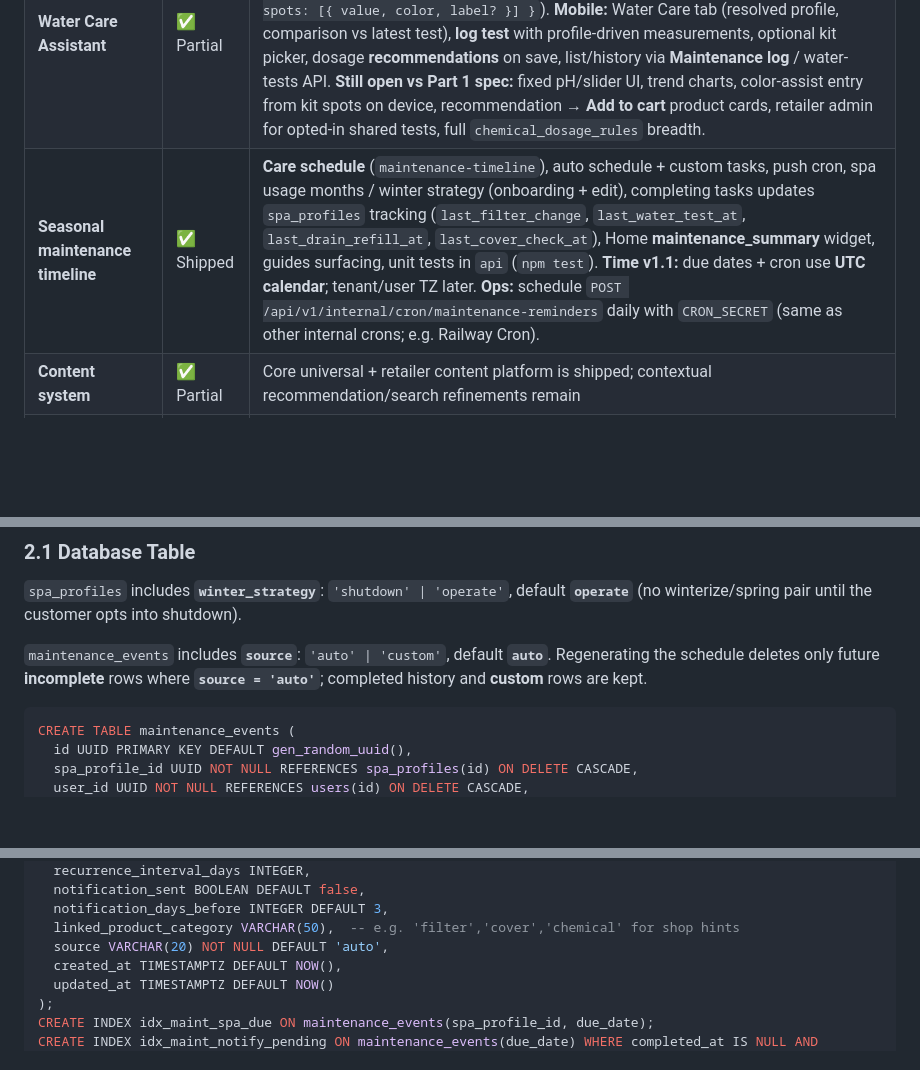
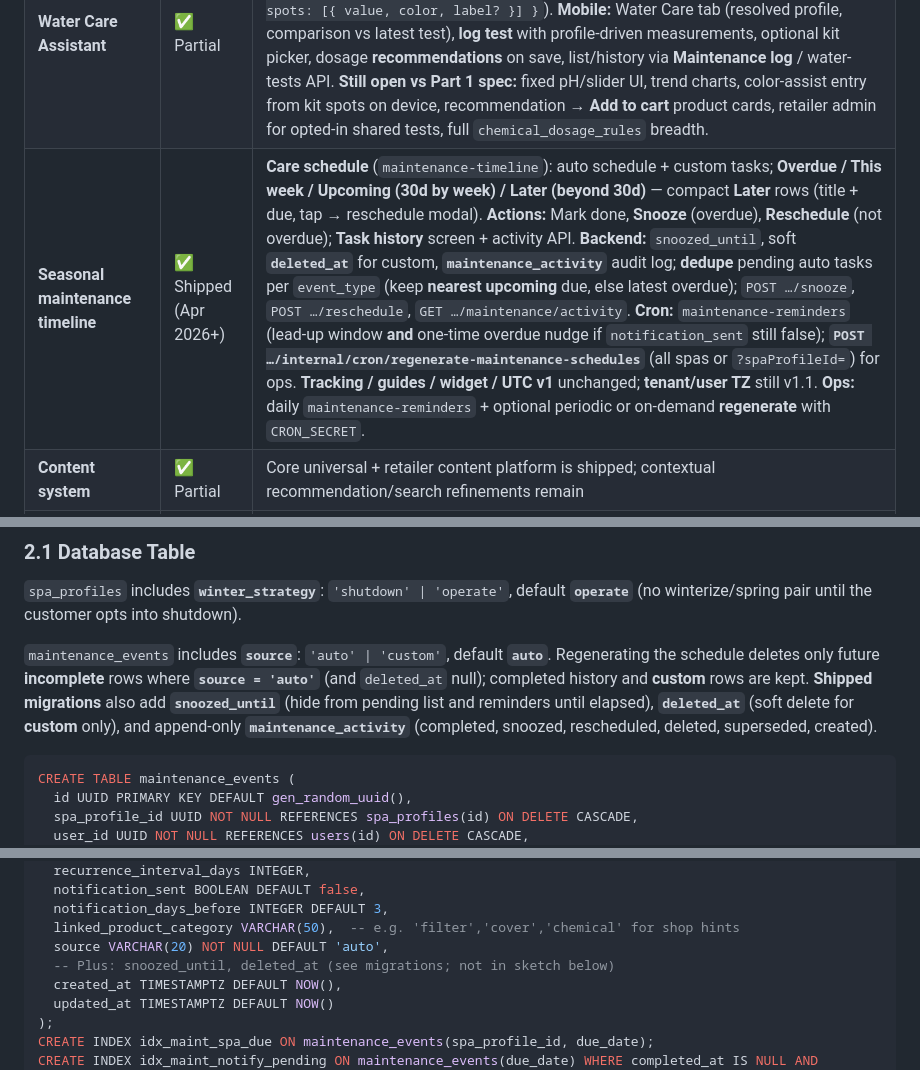
Before and after one commit to TimpCreative/hot-tub-companion, a Markdown page: PHASE-3-ENGAGEMENT.md, 3 parts joined by grey strips. Drawn GitHub-style; blank space fills up the shorter version.

````diff
--- a/PHASE-3-ENGAGEMENT.md
+++ b/PHASE-3-ENGAGEMENT.md
@@ -16,7 +16,7 @@
 | **Retailer Admin — Products ↔ UHTD mapping** | ✅ Partial | **Shipped:** list enrichment with top suggestion score (tiered % pills), `pcdb_parts` join for mapped part labels, extended list sort (visibility, mapping status, confidence), modal **Product mapping** vs **UHTD Suggestions** with confirm/clear keeping the modal open. See [PHASE-3-COMMERCE-IMPLEMENTATION-PLAN.md § Retailer Admin: Products and UHTD mapping UX](./PHASE-3-COMMERCE-IMPLEMENTATION-PLAN.md#retailer-admin-products-and-uhtd-mapping-ux). **Still open:** performance at very large page sizes (batch/denormalize scores later), optional super-admin deep link to PCdb part. |
 | **Referral program** | ❌ | Still planned in this phase |
 | **Water Care Assistant** | ✅ Partial | **Shipped (Apr 2026):** Super Admin **Water Care** — canonical metrics (scale min/max, default ideals), chemistry profiles + scope mappings (priority tie-break documented in UI), published **test kits** (per-metric help, numeric vs color-assist, **color scale points** `{ spots: [{ value, color, label? }] }`). **Mobile:** Water Care tab (resolved profile, comparison vs latest test), **log test** with profile-driven measurements, optional kit picker, dosage **recommendations** on save, list/history via **Maintenance log** / water-tests API. **Still open vs Part 1 spec:** fixed pH/slider UI, trend charts, color-assist entry from kit spots on device, recommendation → **Add to cart** product cards, retailer admin for opted-in shared tests, full `chemical_dosage_rules` breadth. |
-| **Seasonal maintenance timeline** | ✅ Shipped | **Care schedule** (`maintenance-timeline`), auto schedule + custom tasks, push cron, spa usage months / winter strategy (onboarding + edit), completing tasks updates `spa_profiles` tracking (`last_filter_change`, `last_water_test_at`, `last_drain_refill_at`, `last_cover_check_at`), Home **maintenance_summary** widget, guides surfacing, unit tests in `api` (`npm test`). **Time v1.1:** due dates + cron use **UTC calendar**; tenant/user TZ later. **Ops:** schedule `POST /api/v1/internal/cron/maintenance-reminders` daily with `CRON_SECRET` (same as other internal crons; e.g. Railway Cron). |
+| **Seasonal maintenance timeline** | ✅ Shipped (Apr 2026+) | **Care schedule** (`maintenance-timeline`): auto schedule + custom tasks; **Overdue / This week / Upcoming (30d by week) / Later (beyond 30d)** — compact **Later** rows (title + due, tap → reschedule modal). **Actions:** Mark done, **Snooze** (overdue), **Reschedule** (not overdue); **Task history** screen + activity API. **Backend:** `snoozed_until`, soft **`deleted_at`** for custom, **`maintenance_activity`** audit log; **dedupe** pending auto tasks per `event_type` (keep **nearest upcoming** due, else latest overdue); `POST …/snooze`, `POST …/reschedule`, `GET …/maintenance/activity`. **Cron:** `maintenance-reminders` (lead-up window **and** one-time overdue nudge if `notification_sent` still false); **`POST …/internal/cron/regenerate-maintenance-schedules`** (all spas or `?spaProfileId=`) for ops. **Tracking / guides / widget / UTC v1** unchanged; **tenant/user TZ** still v1.1. **Ops:** daily `maintenance-reminders` + optional periodic or on-demand **regenerate** with `CRON_SECRET`. |
 | **Content system** | ✅ Partial | Core universal + retailer content platform is shipped; contextual recommendation/search refinements remain |
 | **Subscription management** | ❌ | Still planned in this phase |
 | **Cross-platform QA** | ⏳ | Ongoing as features ship |
@@ -229,7 +237,7 @@ GET    /api/v1/admin/water-tests?customerId=X
 
 `spa_profiles` includes **`winter_strategy`**: `'shutdown' | 'operate'`, default **`operate`** (no winterize/spring pair until the customer opts into shutdown).
 
-`maintenance_events` includes **`source`**: `'auto' | 'custom'`, default **`auto`**. Regenerating the schedule deletes only future **incomplete** rows where **`source = 'auto'`**; completed history and **custom** rows are kept.
+`maintenance_events` includes **`source`**: `'auto' | 'custom'`, default **`auto`**. Regenerating the schedule deletes only future **incomplete** rows where **`source = 'auto'`** (and `deleted_at` null); completed history and **custom** rows are kept. **Shipped migrations** also add **`snoozed_until`** (hide from pending list and reminders until elapsed), **`deleted_at`** (soft delete for **custom** only), and append-only **`maintenance_activity`** (completed, snoozed, rescheduled, deleted, superseded, created).
 
 ```sql
 CREATE TABLE maintenance_events (
@@ -248,6 +256,7 @@ CREATE TABLE maintenance_events (
   notification_days_before INTEGER DEFAULT 3,
   linked_product_category VARCHAR(50),  -- e.g. 'filter','cover','chemical' for shop hints
   source VARCHAR(20) NOT NULL DEFAULT 'auto',
+  -- Plus: snoozed_until, deleted_at (see migrations; not in sketch below)
   created_at TIMESTAMPTZ DEFAULT NOW(),
   updated_at TIMESTAMPTZ DEFAULT NOW()
 );
````
Also changed, not shown: other parts of PHASE-3-ENGAGEMENT.md (+32 -13 lines).
